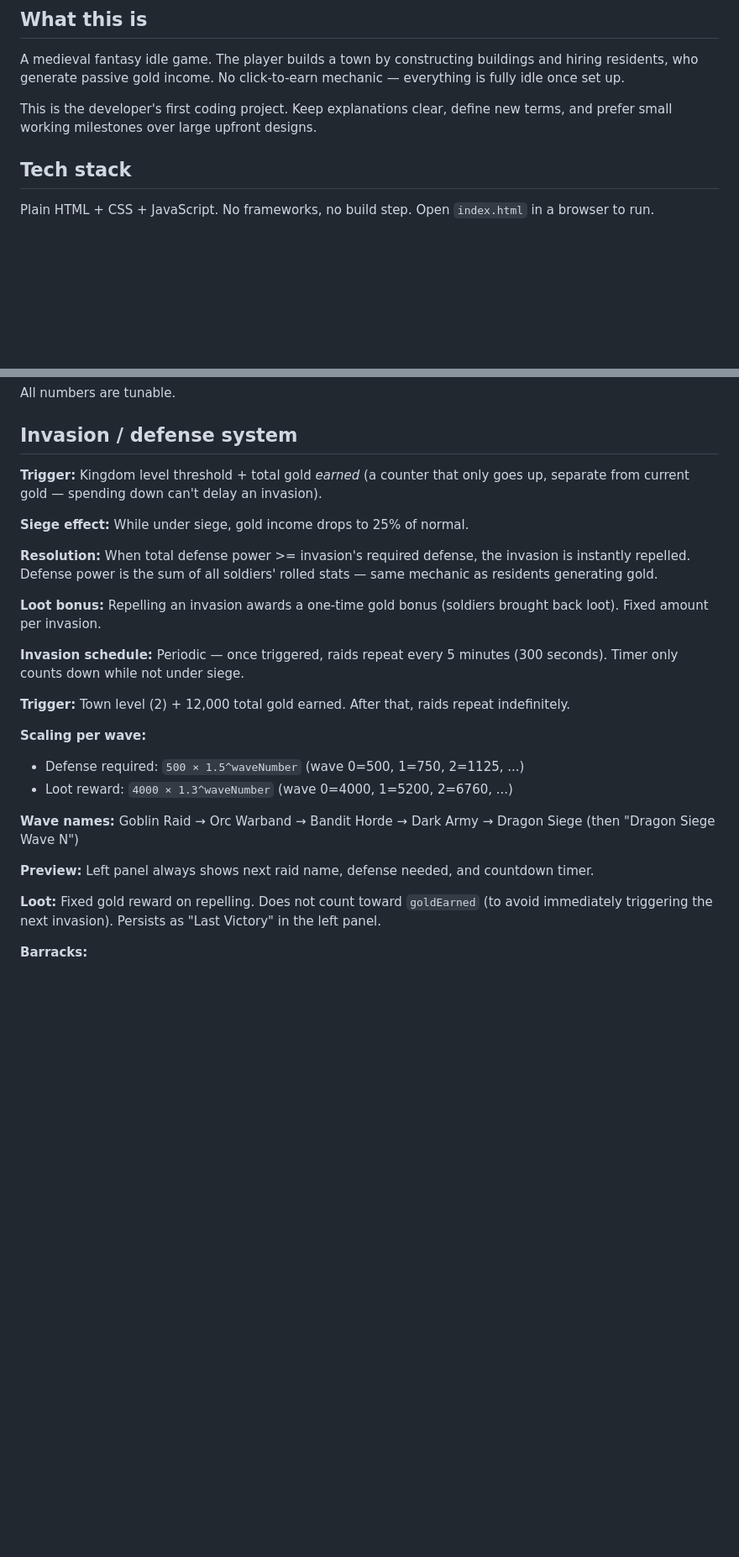
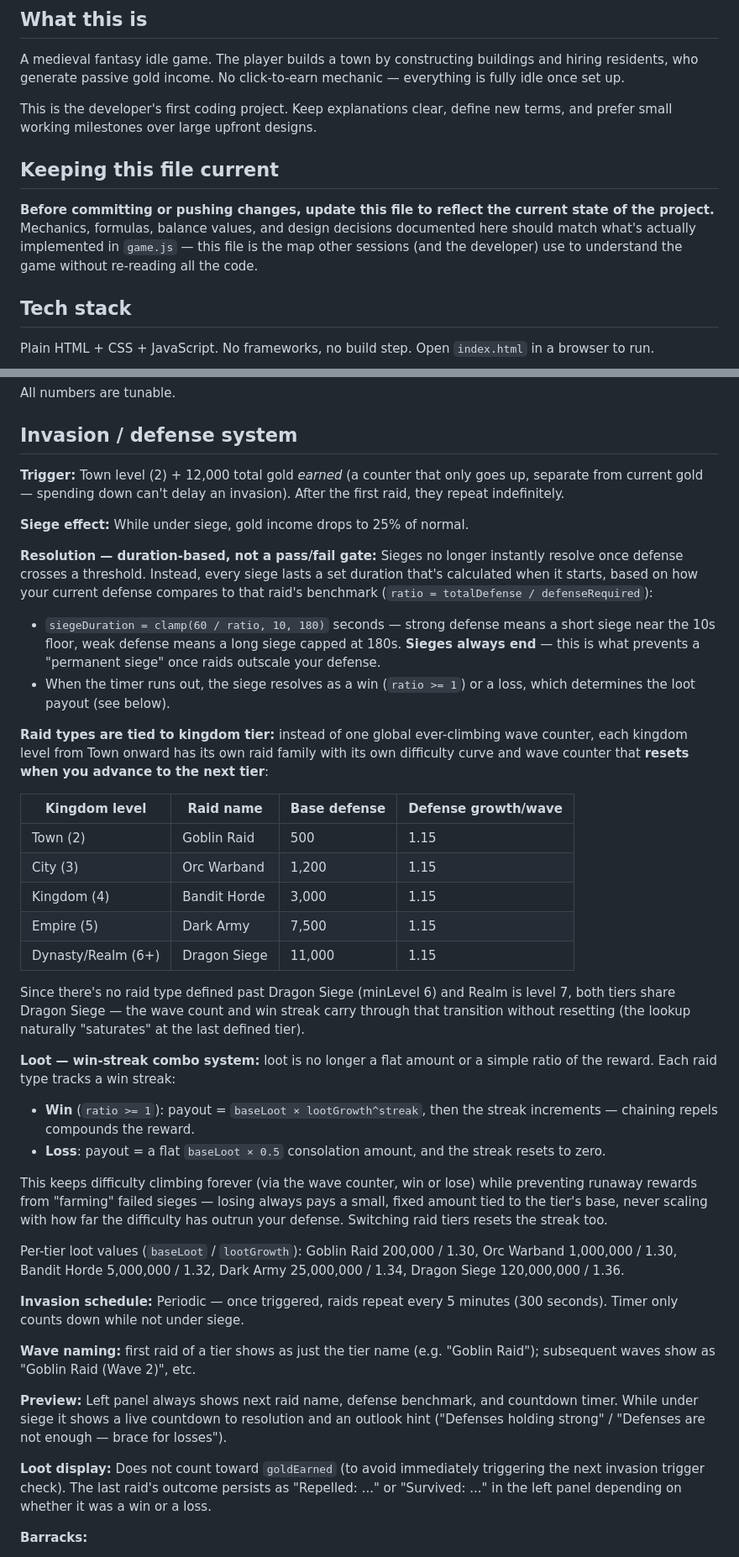
Before and after one commit to simpsonbm1/idlegame, a Markdown page: CLAUDE.md, 2 parts joined by grey strips. Shown at 84% size. Rendered like a GitHub page; blank space fills up the shorter version.

Commit message:
Update CLAUDE.md to match the new siege system and per-building cost curves
Documents the duration-based siege mechanic, kingdom-tier-linked raid
types, and win-streak loot combo system that replaced the old flat
wave-scaling invasion model. Also replaces references to the global
1.15x building cost multiplier with the new per-building costGrowth
rates, and adds an instruction to keep this file in sync with the code
before committing/pushing.

Co-Authored-By: Claude Sonnet 4.6 <noreply@anthropic.com>

```diff
--- a/CLAUDE.md
+++ b/CLAUDE.md
@@ -4,6 +4,9 @@
 A medieval fantasy idle game. The player builds a town by constructing buildings and hiring residents, who generate passive gold income. No click-to-earn mechanic — everything is fully idle once set up.
 
 This is the developer's first coding project. Keep explanations clear, define new terms, and prefer small working milestones over large upfront designs.
+
+## Keeping this file current
+**Before committing or pushing changes, update this file to reflect the current state of the project.** Mechanics, formulas, balance values, and design decisions documented here should match what's actually implemented in `game.js` — this file is the map other sessions (and the developer) use to understand the game without re-reading all the code.
 
 ## Tech stack
 Plain HTML + CSS + JavaScript. No frameworks, no build step. Open `index.html` in a browser to run.
@@ -104,27 +107,41 @@ All numbers are tunable.
 
 ## Invasion / defense system
 
-**Trigger:** Kingdom level threshold + total gold *earned* (a counter that only goes up, separate from current gold — spending down can't delay an invasion).
+**Trigger:** Town level (2) + 12,000 total gold *earned* (a counter that only goes up, separate from current gold — spending down can't delay an invasion). After the first raid, they repeat indefinitely.
 
 **Siege effect:** While under siege, gold income drops to 25% of normal.
 
-**Resolution:** When total defense power >= invasion's required defense, the invasion is instantly repelled. Defense power is the sum of all soldiers' rolled stats — same mechanic as residents generating gold.
+**Resolution — duration-based, not a pass/fail gate:** Sieges no longer instantly resolve once defense crosses a threshold. Instead, every siege lasts a set duration that's calculated when it starts, based on how your current defense compares to that raid's benchmark (`ratio = totalDefense / defenseRequired`):
+- `siegeDuration = clamp(60 / ratio, 10, 180)` seconds — strong defense means a short siege near the 10s floor, weak defense means a long siege capped at 180s. **Sieges always end** — this is what prevents a "permanent siege" once raids outscale your defense.
+- When the timer runs out, the siege resolves as a win (`ratio >= 1`) or a loss, which determines the loot payout (see below).
 
-**Loot bonus:** Repelling an invasion awards a one-time gold bonus (soldiers brought back loot). Fixed amount per invasion.
+**Raid types are tied to kingdom tier:** instead of one global ever-climbing wave counter, each kingdom level from Town onward has its own raid family with its own difficulty curve and wave counter that **resets when you advance to the next tier**:
+
+| Kingdom level | Raid name | Base defense | Defense growth/wave |
+|---|---|---|---|
+| Town (2) | Goblin Raid | 500 | 1.15 |
+| City (3) | Orc Warband | 1,200 | 1.15 |
+| Kingdom (4) | Bandit Horde | 3,000 | 1.15 |
+| Empire (5) | Dark Army | 7,500 | 1.15 |
+| Dynasty/Realm (6+) | Dragon Siege | 11,000 | 1.15 |
+
+Since there's no raid type defined past Dragon Siege (minLevel 6) and Realm is level 7, both tiers share Dragon Siege — the wave count and win streak carry through that transition without resetting (the lookup naturally "saturates" at the last defined tier).
+
+**Loot — win-streak combo system:** loot is no longer a flat amount or a simple ratio of the reward. Each raid type tracks a win streak:
+- **Win** (`ratio >= 1`): payout = `baseLoot × lootGrowth^streak`, then the streak increments — chaining repels compounds the reward.
+- **Loss**: payout = a flat `baseLoot × 0.5` consolation amount, and the streak resets to zero.
+
+This keeps difficulty climbing forever (via the wave counter, win or lose) while preventing runaway rewards from "farming" failed sieges — losing always pays a small, fixed amount tied to the tier's base, never scaling with how far the difficulty has outrun your defense. Switching raid tiers resets the streak too.
+
+Per-tier loot values (`baseLoot` / `lootGrowth`): Goblin Raid 200,000 / 1.30, Orc Warband 1,000,000 / 1.30, Bandit Horde 5,000,000 / 1.32, Dark Army 25,000,000 / 1.34, Dragon Siege 120,000,000 / 1.36.
 
 **Invasion schedule:** Periodic — once triggered, raids repeat every 5 minutes (300 seconds). Timer only counts down while not under siege.
 
-**Trigger:** Town level (2) + 12,000 total gold earned. After that, raids repeat indefinitely.
+**Wave naming:** first raid of a tier shows as just the tier name (e.g. "Goblin Raid"); subsequent waves show as "Goblin Raid (Wave 2)", etc.
 
-**Scaling per wave:**
-- Defense required: `500 × 1.5^waveNumber` (wave 0=500, 1=750, 2=1125, ...)
-- Loot reward: `4000 × 1.3^waveNumber` (wave 0=4000, 1=5200, 2=6760, ...)
+**Preview:** Left panel always shows next raid name, defense benchmark, and countdown timer. While under siege it shows a live countdown to resolution and an outlook hint ("Defenses holding strong" / "Defenses are not enough — brace for losses").
 
-**Wave names:** Goblin Raid → Orc Warband → Bandit Horde → Dark Army → Dragon Siege (then "Dragon Siege Wave N")
-
-**Preview:** Left panel always shows next raid name, defense needed, and countdown timer.
-
-**Loot:** Fixed gold reward on repelling. Does not count toward `goldEarned` (to avoid immediately triggering the next invasion). Persists as "Last Victory" in the left panel.
+**Loot display:** Does not count toward `goldEarned` (to avoid immediately triggering the next invasion trigger check). The last raid's outcome persists as "Repelled: ..." or "Survived: ..." in the left panel depending on whether it was a win or a loss.
 
 **Barracks:**
 - Unlocks at Village level (one level before first invasion)
```
Also changed, not shown: other parts of CLAUDE.md (+4 -4 lines).
